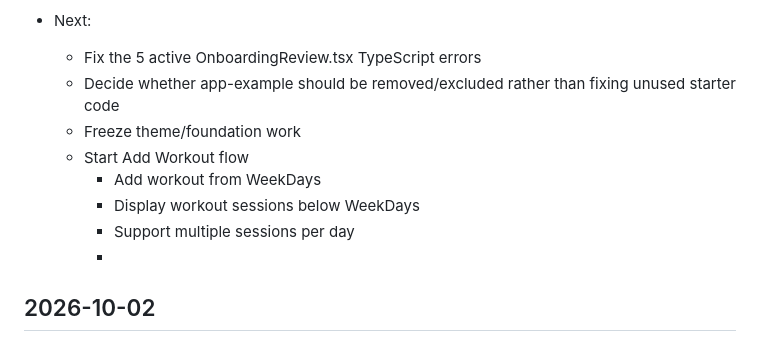
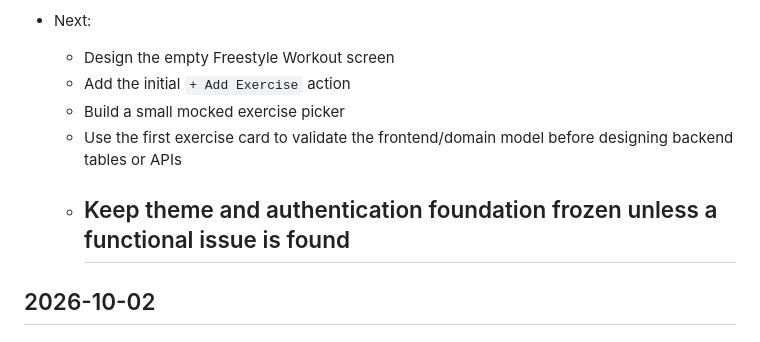
Before and after one commit to x14119641/gymReact, a Markdown page: docs/DEVLOG.md, the part around one of its changes. GitHub-like rendering.

Commit message:
docs: update dev log with workout flow progress

```diff
--- a/docs/DEVLOG.md
+++ b/docs/DEVLOG.md
@@ -68,12 +126,10 @@
 
 - Next:
-  - Fix the 5 active OnboardingReview.tsx TypeScript errors
-  - Decide whether app-example should be removed/excluded rather than fixing unused starter code
-  - Freeze theme/foundation work
-  - Start Add Workout flow
-    - Add workout from WeekDays
-    - Display workout sessions below WeekDays
-    - Support multiple sessions per day
+  - Design the empty Freestyle Workout screen
+  - Add the initial `+ Add Exercise` action
+  - Build a small mocked exercise picker
+  - Use the first exercise card to validate the frontend/domain model before designing backend tables or APIs
+  - Keep theme and authentication foundation frozen unless a functional issue is found
     -
 ## 2026-10-02
 - Reviewed and stabilized auth/onboarding edge cases
```
Also changed, not shown: other parts of docs/DEVLOG.md (+64 -6 lines).
